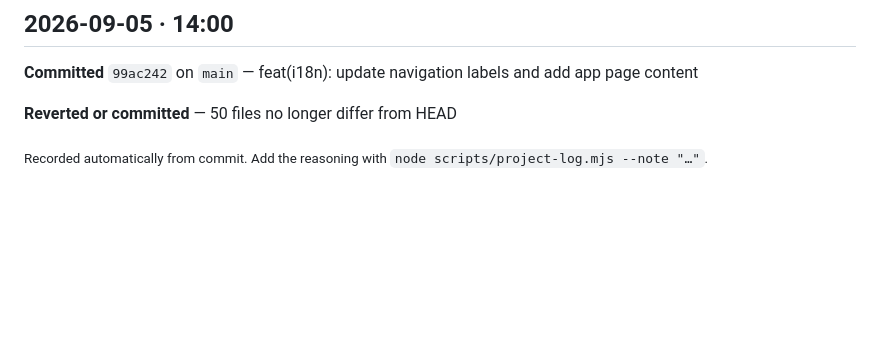
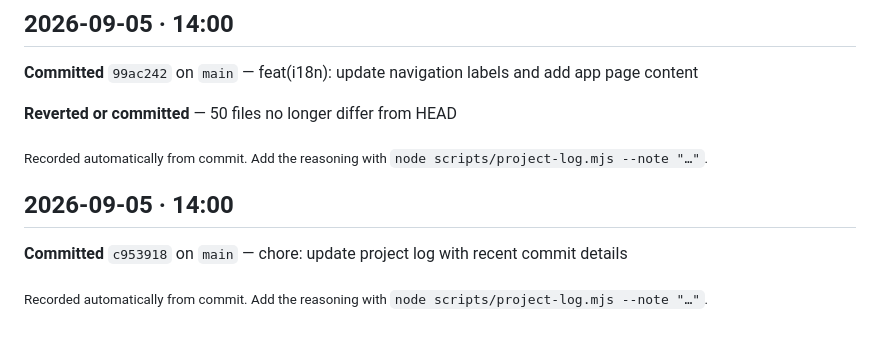
Before and after one commit to MohammedEweedan/terrifit, a Markdown page: docs/PROJECT-LOG.md, the part around the change. Drawn GitHub-style; blank space fills up the shorter version.

Commit message:
chore: update project log with recent commit details

```diff
--- a/docs/PROJECT-LOG.md
+++ b/docs/PROJECT-LOG.md
@@ -110,3 +110,9 @@ Set up the automatic project log. Records session work via a Claude Code Stop ho
 **Reverted or committed** — 50 files no longer differ from HEAD
 
 <sub>Recorded automatically from commit. Add the reasoning with `node scripts/project-log.mjs --note "…"`.</sub>
+
+## 2026-09-05 · 14:00
+
+**Committed** `c953918` on `main` — chore: update project log with recent commit details
+
+<sub>Recorded automatically from commit. Add the reasoning with `node scripts/project-log.mjs --note "…"`.</sub>
```
